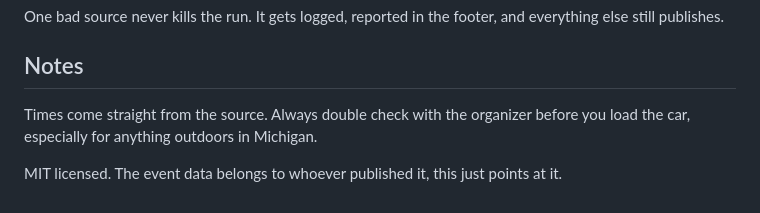
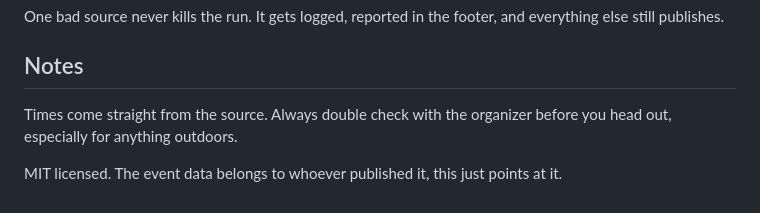
Before and after one commit to shinabarger/kid-events-in-ann-arbor, a Markdown page: README.md, the part around the change. Drawn GitHub-style.

Commit message:
Update README.md
head out

```diff
--- a/README.md
+++ b/README.md
@@ -346,7 +346,7 @@ everything else still publishes.
 ## Notes
 
 Times come straight from the source. Always double check with the organizer
-before you load the car, especially for anything outdoors in Michigan.
+before you head out, especially for anything outdoors.
 
 MIT licensed. The event data belongs to whoever published it, this just points
 at it.
```
